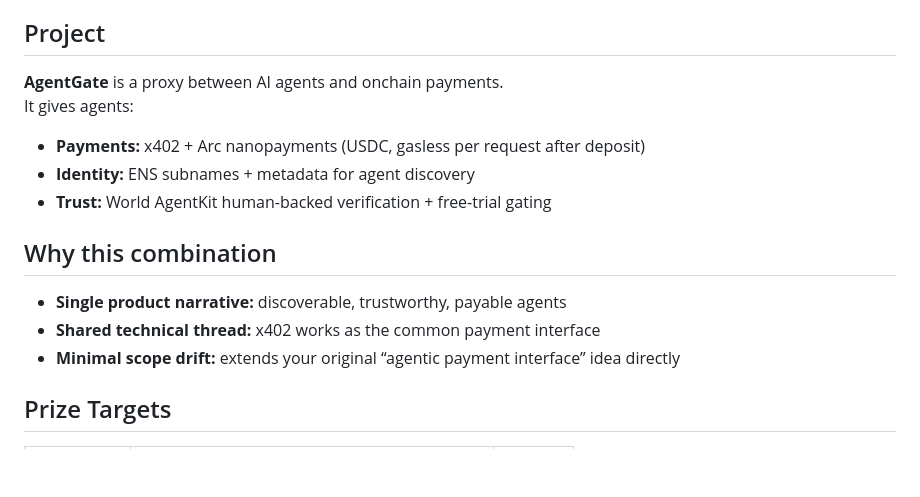
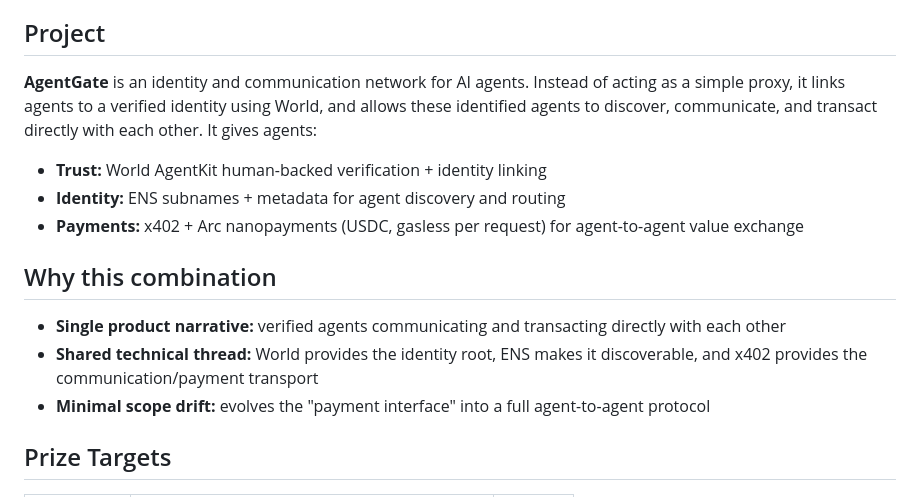
Before and after one commit to Byzantium-ETS/ethglobal-2026, a Markdown page: PLAN.md, the part around the change. Drawn GitHub-style; blank space fills up the shorter version.

```diff
--- a/PLAN.md
+++ b/PLAN.md
@@ -6,16 +6,17 @@
 3. **World**
 
 ## Project
-**AgentGate** is a proxy between AI agents and onchain payments.
+**AgentGate** is an identity and communication network for AI agents.
+Instead of acting as a simple proxy, it links agents to a verified identity using World, and allows these identified agents to discover, communicate, and transact directly with each other.
 It gives agents:
-- **Payments:** x402 + Arc nanopayments (USDC, gasless per request after deposit)
-- **Identity:** ENS subnames + metadata for agent discovery
-- **Trust:** World AgentKit human-backed verification + free-trial gating
+- **Trust:** World AgentKit human-backed verification + identity linking
+- **Identity:** ENS subnames + metadata for agent discovery and routing
+- **Payments:** x402 + Arc nanopayments (USDC, gasless per request) for agent-to-agent value exchange
 
 ## Why this combination
-- **Single product narrative:** discoverable, trustworthy, payable agents
-- **Shared technical thread:** x402 works as the common payment interface
-- **Minimal scope drift:** extends your original “agentic payment interface” idea directly
+- **Single product narrative:** verified agents communicating and transacting directly with each other
+- **Shared technical thread:** World provides the identity root, ENS makes it discoverable, and x402 provides the communication/payment transport
+- **Minimal scope drift:** evolves the "payment interface" into a full agent-to-agent protocol
 
 ## Prize Targets
 | Sponsor | Prize | Target |
```
Also changed, not shown: README.md (+5 -5 lines), TASKS.md (+11 -11 lines).
